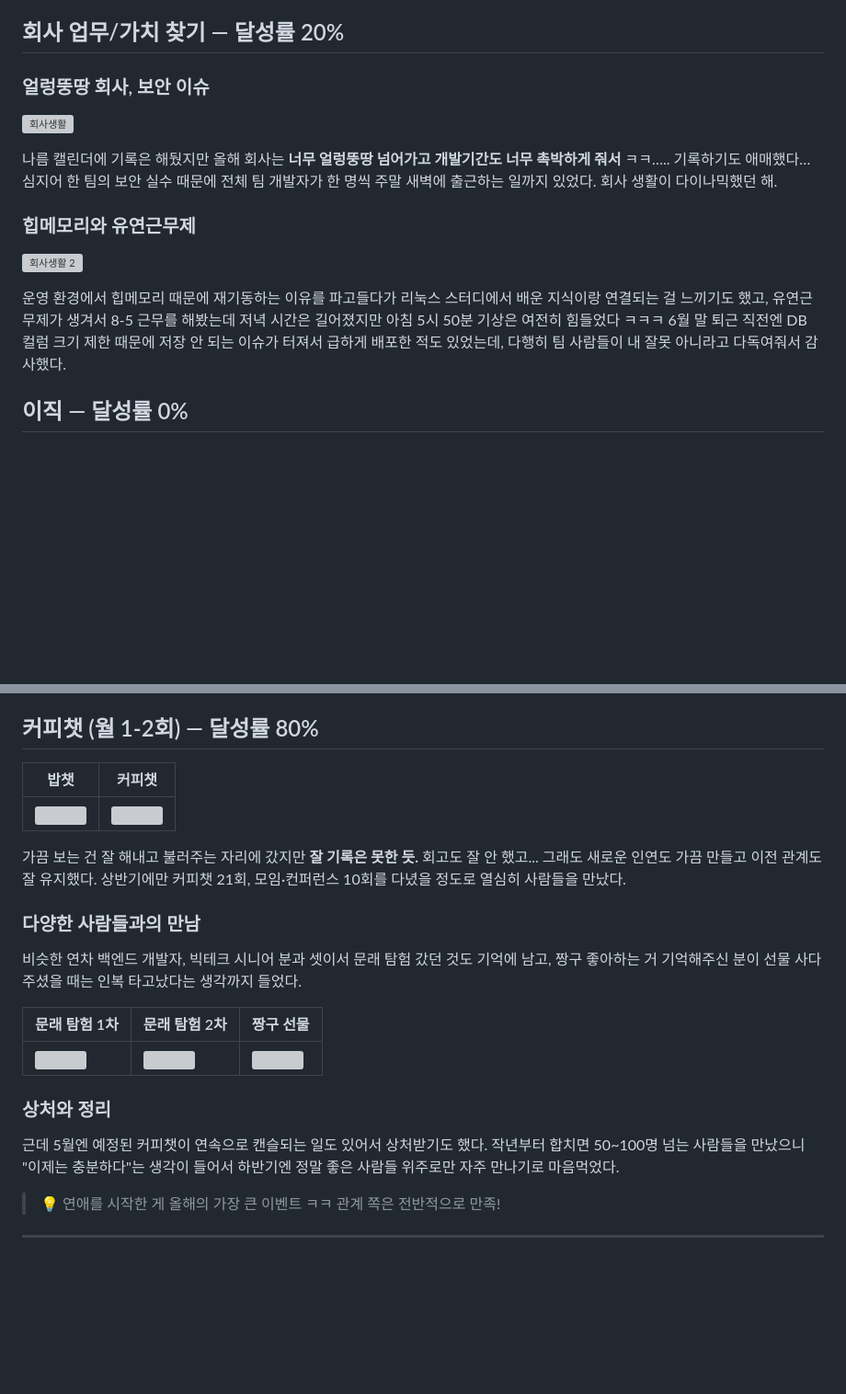
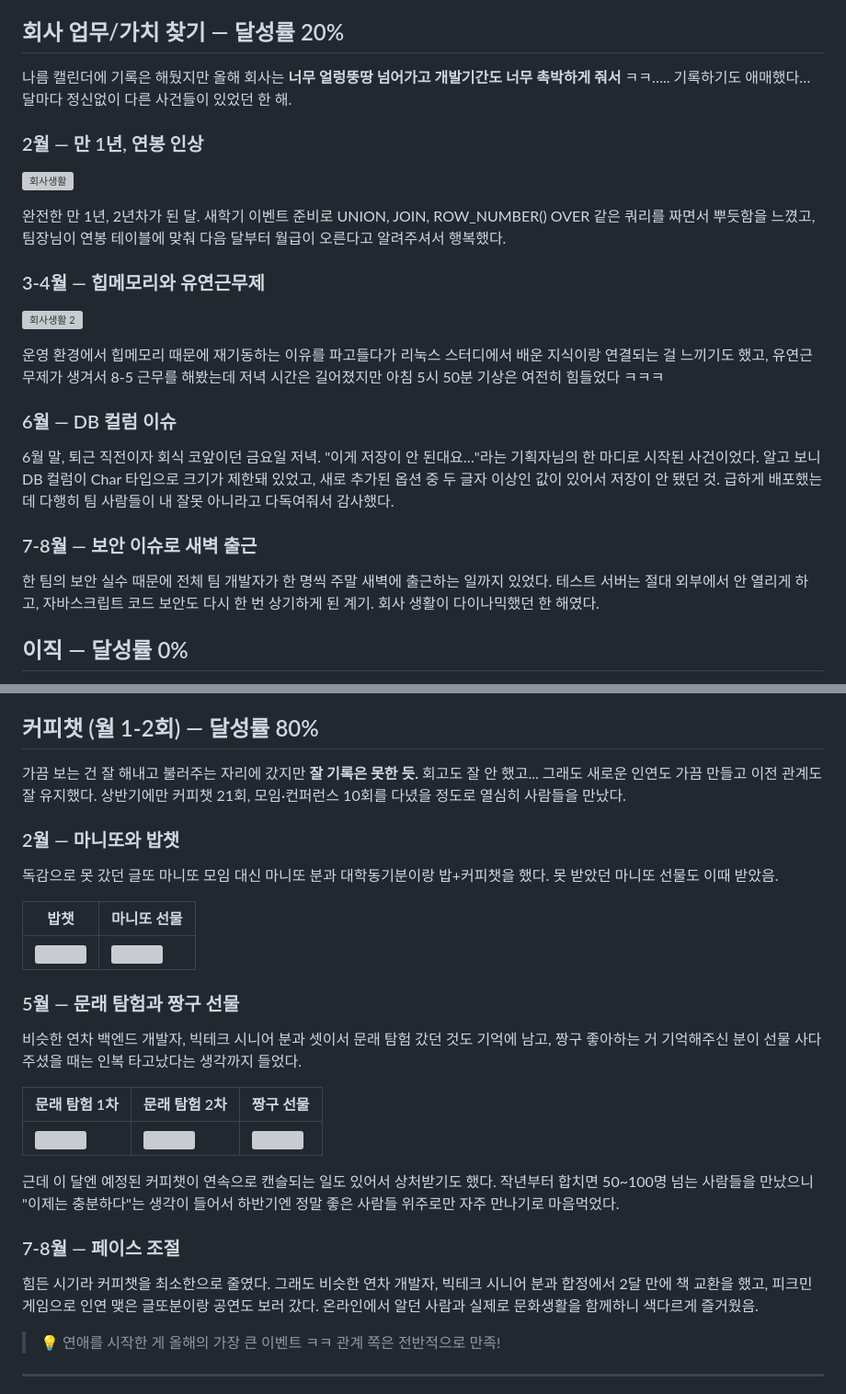
Before and after one commit to GoldenPearls/goldendusk-blog, a Markdown page: content/352.md, 2 parts joined by grey strips. Shown at 92% size. Drawn GitHub-style; blank space fills up the shorter version; grey boxes are pictures that could not be loaded.

Commit message:
style: reorganize time-spread sections by month
Restructure 회사업무, 커피챗, 타로, 해외/국내여행 into explicit
monthly sub-sections (2월/3-4월/5월/6월/7-8월) since their anecdotes
already span the year rather than being one-off events. Pulled in
previously-unused Feb (salary raise, queries) and June (DB column
bug) anecdotes from the source retrospectives to fill out the new
month sections.

Co-Authored-By: Claude Sonnet 5 <noreply@anthropic.com>

```diff
--- a/content/352.md
+++ b/content/352.md
@@ -130,17 +130,25 @@
 
 ## 회사 업무/가치 찾기 — 달성률 20%
 
-### 얼렁뚱땅 회사, 보안 이슈
+나름 캘린더에 기록은 해뒀지만 올해 회사는 **너무 얼렁뚱땅 넘어가고 개발기간도 너무 촉박하게 줘서** ㅋㅋ….. 기록하기도 애매했다… 달마다 정신없이 다른 사건들이 있었던 한 해.
+
+### 2월 — 만 1년, 연봉 인상
 
 ![회사생활](https://velog.velcdn.com/images/prettylee620/post/a07863aa-bd26-4e1a-91bd-80bb52e967cc/image.png)
 
-나름 캘린더에 기록은 해뒀지만 올해 회사는 **너무 얼렁뚱땅 넘어가고 개발기간도 너무 촉박하게 줘서** ㅋㅋ….. 기록하기도 애매했다… 심지어 한 팀의 보안 실수 때문에 전체 팀 개발자가 한 명씩 주말 새벽에 출근하는 일까지 있었다. 회사 생활이 다이나믹했던 해.
+완전한 만 1년, 2년차가 된 달. 새학기 이벤트 준비로 UNION, JOIN, ROW_NUMBER() OVER 같은 쿼리를 짜면서 뿌듯함을 느꼈고, 팀장님이 연봉 테이블에 맞춰 다음 달부터 월급이 오른다고 알려주셔서 행복했다.
 
-### 힙메모리와 유연근무제
+### 3-4월 — 힙메모리와 유연근무제
 
 ![회사생활 2](https://velog.velcdn.com/images/prettylee620/post/de894443-b312-4eee-83df-2085e4c0881f/image.png)
 
-운영 환경에서 힙메모리 때문에 재기동하는 이유를 파고들다가 리눅스 스터디에서 배운 지식이랑 연결되는 걸 느끼기도 했고, 유연근무제가 생겨서 8-5 근무를 해봤는데 저녁 시간은 길어졌지만 아침 5시 50분 기상은 여전히 힘들었다 ㅋㅋㅋ 6월 말 퇴근 직전엔 DB 컬럼 크기 제한 때문에 저장 안 되는 이슈가 터져서 급하게 배포한 적도 있었는데, 다행히 팀 사람들이 내 잘못 아니라고 다독여줘서 감사했다.
+운영 환경에서 힙메모리 때문에 재기동하는 이유를 파고들다가 리눅스 스터디에서 배운 지식이랑 연결되는 걸 느끼기도 했고, 유연근무제가 생겨서 8-5 근무를 해봤는데 저녁 시간은 길어졌지만 아침 5시 50분 기상은 여전히 힘들었다 ㅋㅋㅋ
+
+### 6월 — DB 컬럼 이슈
+6월 말, 퇴근 직전이자 회식 코앞이던 금요일 저녁. "이게 저장이 안 된대요…"라는 기획자님의 한 마디로 시작된 사건이었다. 알고 보니 DB 컬럼이 Char 타입으로 크기가 제한돼 있었고, 새로 추가된 옵션 중 두 글자 이상인 값이 있어서 저장이 안 됐던 것. 급하게 배포했는데 다행히 팀 사람들이 내 잘못 아니라고 다독여줘서 감사했다.
+
+### 7-8월 — 보안 이슈로 새벽 출근
+한 팀의 보안 실수 때문에 전체 팀 개발자가 한 명씩 주말 새벽에 출근하는 일까지 있었다. 테스트 서버는 절대 외부에서 안 열리게 하고, 자바스크립트 코드 보안도 다시 한 번 상기하게 된 계기. 회사 생활이 다이나믹했던 한 해였다.
 
 ## 이직 — 달성률 0%
 스타트업 붙기는 했었음! 근데 내가 요즘은 **기술 IT보다는 돈 많이 주는 보험, 금융 쪽 도메인** 가고 싶다는 생각. 면접 2번 보긴 했는데 환승 이직은 아직 진행 중.
@@ -245,21 +256,26 @@ AWS Associate Developer와 네트워크 관리사 2급 실기... **2025는 방
 
 ## 커피챗 (월 1-2회) — 달성률 80%
 
-|밥챗 | 커피챗 |
+가끔 보는 건 잘 해내고 불러주는 자리에 갔지만 **잘 기록은 못한 듯.** 회고도 잘 안 했고... 그래도 새로운 인연도 가끔 만들고 이전 관계도 잘 유지했다. 상반기에만 커피챗 21회, 모임·컨퍼런스 10회를 다녔을 정도로 열심히 사람들을 만났다.
+
+### 2월 — 마니또와 밥챗
+독감으로 못 갔던 글또 마니또 모임 대신 마니또 분과 대학동기분이랑 밥+커피챗을 했다. 못 받았던 마니또 선물도 이때 받았음.
+
+|밥챗 | 마니또 선물 |
 | ------------- | ------------- |
 |![](https://velog.velcdn.com/images/prettylee620/post/c5d8b980-9078-4ee3-839d-6b5ac6cb0d8e/image.png)| ![](https://velog.velcdn.com/images/prettylee620/post/95094ffb-08cd-4340-91a6-bc652760cc1a/image.png) |
 
-가끔 보는 건 잘 해내고 불러주는 자리에 갔지만 **잘 기록은 못한 듯.** 회고도 잘 안 했고... 그래도 새로운 인연도 가끔 만들고 이전 관계도 잘 유지했다. 상반기에만 커피챗 21회, 모임·컨퍼런스 10회를 다녔을 정도로 열심히 사람들을 만났다.
-
-### 다양한 사람들과의 만남
+### 5월 — 문래 탐험과 짱구 선물
 비슷한 연차 백엔드 개발자, 빅테크 시니어 분과 셋이서 문래 탐험 갔던 것도 기억에 남고, 짱구 좋아하는 거 기억해주신 분이 선물 사다주셨을 때는 인복 타고났다는 생각까지 들었다.
 
 | 문래 탐험 1차 | 문래 탐험 2차 | 짱구 선물 |
 | ------------- | ------------- | ------------- |
 |![](https://velog.velcdn.com/images/prettylee620/post/a1d721a1-7213-47f9-8b22-3094aceab3d7/image.png)|![](https://velog.velcdn.com/images/prettylee620/post/d2d0e191-9407-48c7-b195-9ee2a8b68215/image.png)|![](https://velog.velcdn.com/images/prettylee620/post/10b3797b-fd17-43f0-b4ee-8e8af7d7f9de/image.png)|
 
-### 상처와 정리
-근데 5월엔 예정된 커피챗이 연속으로 캔슬되는 일도 있어서 상처받기도 했다. 작년부터 합치면 50~100명 넘는 사람들을 만났으니 "이제는 충분하다"는 생각이 들어서 하반기엔 정말 좋은 사람들 위주로만 자주 만나기로 마음먹었다.
+근데 이 달엔 예정된 커피챗이 연속으로 캔슬되는 일도 있어서 상처받기도 했다. 작년부터 합치면 50~100명 넘는 사람들을 만났으니 "이제는 충분하다"는 생각이 들어서 하반기엔 정말 좋은 사람들 위주로만 자주 만나기로 마음먹었다.
+
+### 7-8월 — 페이스 조절
+힘든 시기라 커피챗을 최소한으로 줄였다. 그래도 비슷한 연차 개발자, 빅테크 시니어 분과 합정에서 2달 만에 책 교환을 했고, 피크민 게임으로 인연 맺은 글또분이랑 공연도 보러 갔다. 온라인에서 알던 사람과 실제로 문화생활을 함께하니 색다르게 즐거웠음.
 
 > 💡 연애를 시작한 게 올해의 가장 큰 이벤트 ㅋㅋ 관계 쪽은 전반적으로 만족!
 
```
Also changed, not shown: other parts of content/352.md (+7 -4 lines).
